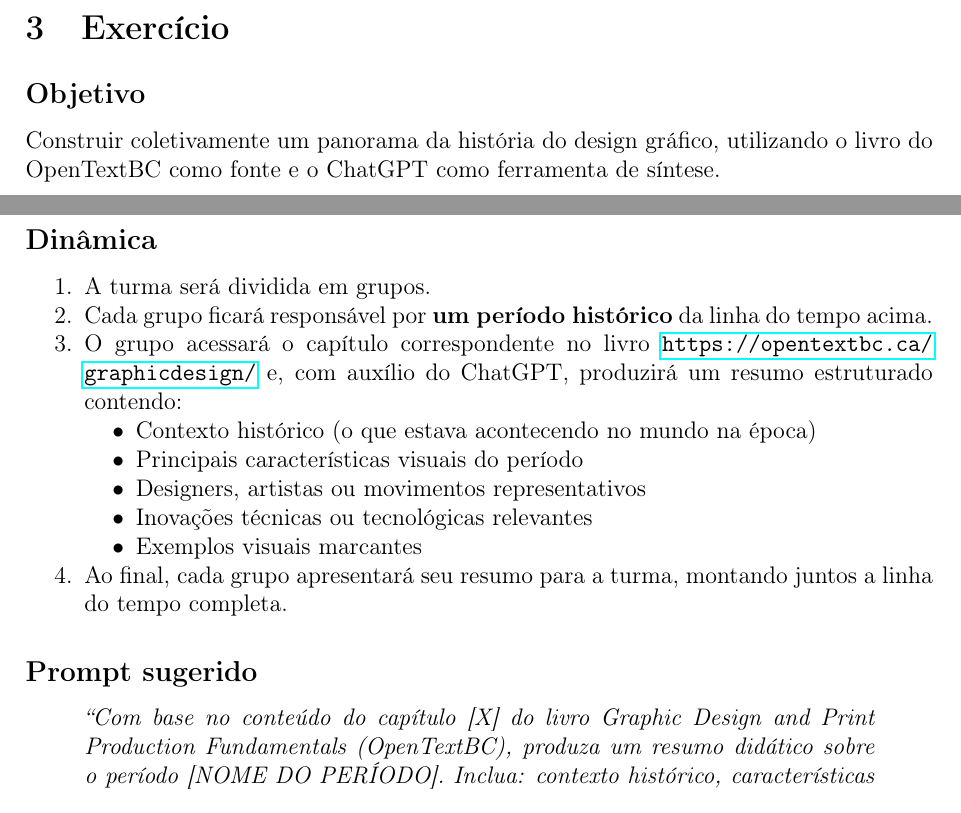
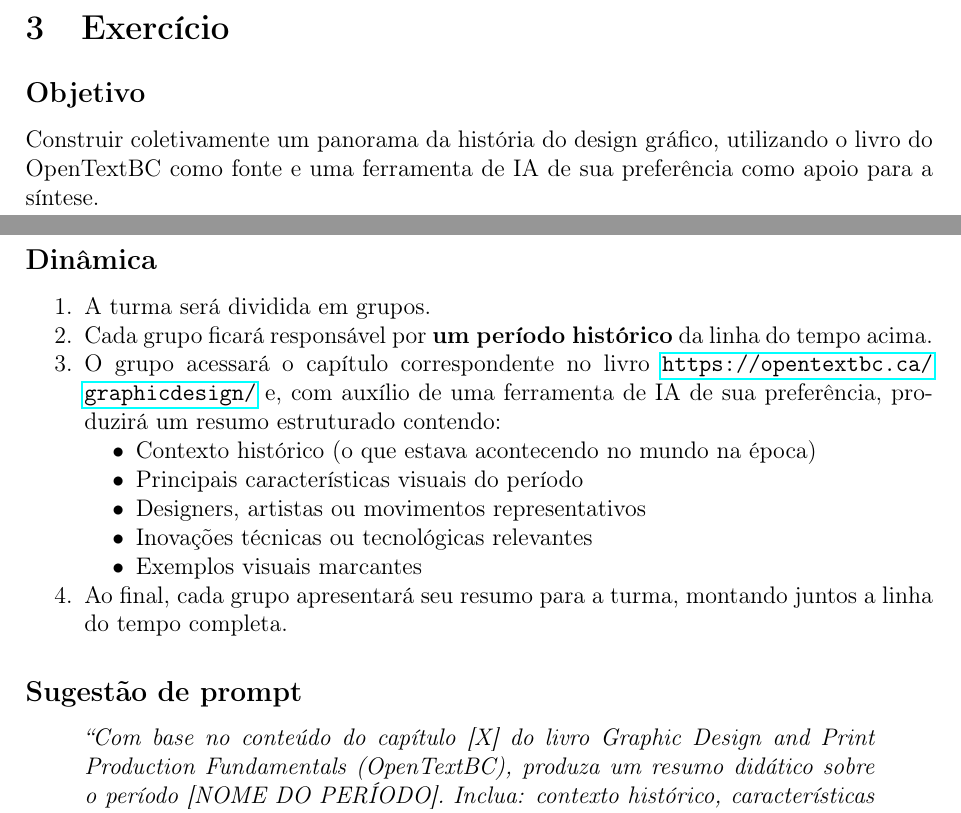
Before and after one commit to pedrosacramento/fundamentos-do-design-grafico, a LaTeX document (latex/02.tex): two parts of pages 1 and 2 of 2, joined at a grey line, cut so that both start at the same text. Compiled offline with pdfLaTeX.

Commit message:
Replace "ChatGPT" with generic "ferramenta de IA de sua preferência"
Co-Authored-By: DeepSeek V4 pro <noreply@anthropic.com>

```diff
--- a/latex/02.tex
+++ b/latex/02.tex
@@ -53,13 +53,13 @@ A história do design gráfico pode ser organizada nos seguintes períodos princ
 \section{Exercício}
 
 \subsection*{Objetivo}
-Construir coletivamente um panorama da história do design gráfico, utilizando o livro do OpenTextBC como fonte e o ChatGPT como ferramenta de síntese.
+Construir coletivamente um panorama da história do design gráfico, utilizando o livro do OpenTextBC como fonte e uma ferramenta de IA de sua preferência como apoio para a síntese.
 
 \subsection*{Dinâmica}
 \begin{enumerate}[nosep]
   \item A turma será dividida em grupos.
   \item Cada grupo ficará responsável por \textbf{um período histórico} da linha do tempo acima.
-  \item O grupo acessará o capítulo correspondente no livro \url{https://opentextbc.ca/graphicdesign/} e, com auxílio do ChatGPT, produzirá um resumo estruturado contendo:
+  \item O grupo acessará o capítulo correspondente no livro \url{https://opentextbc.ca/graphicdesign/} e, com auxílio de uma ferramenta de IA de sua preferência, produzirá um resumo estruturado contendo:
   \begin{itemize}[nosep]
     \item Contexto histórico (o que estava acontecendo no mundo na época)
     \item Principais características visuais do período
@@ -70,7 +70,7 @@ Construir coletivamente um panorama da história do design gráfico, utilizando
   \item Ao final, cada grupo apresentará seu resumo para a turma, montando juntos a linha do tempo completa.
 \end{enumerate}
 
-\subsection*{Prompt sugerido}
+\subsection*{Sugestão de prompt}
 \begin{quote}
 \textit{``Com base no conteúdo do capítulo [X] do livro Graphic Design and Print Production Fundamentals (OpenTextBC), produza um resumo didático sobre o período [NOME DO PERÍODO]. Inclua: contexto histórico, características visuais, principais nomes, inovações técnicas e exemplos marcantes.''}
 \end{quote}
```
